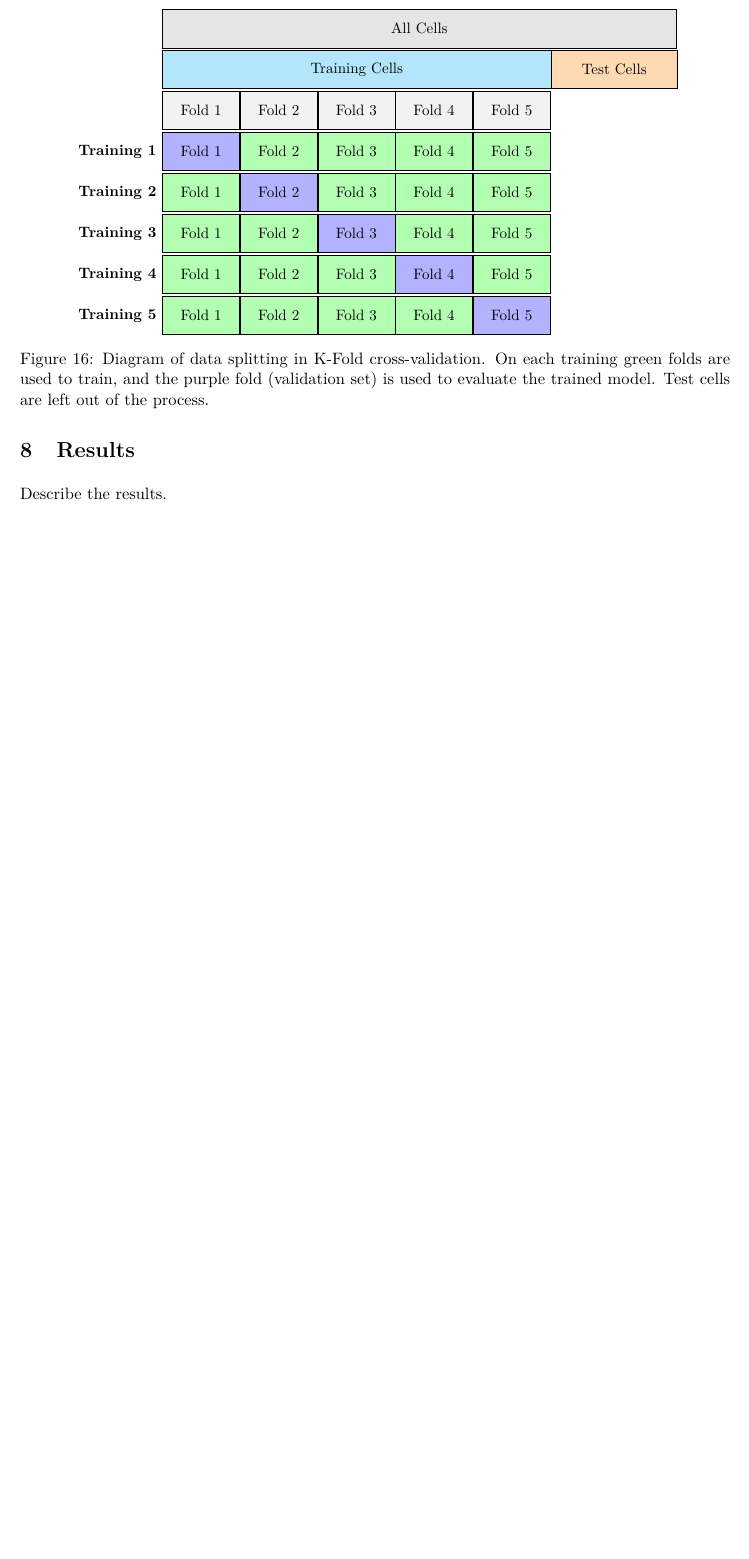
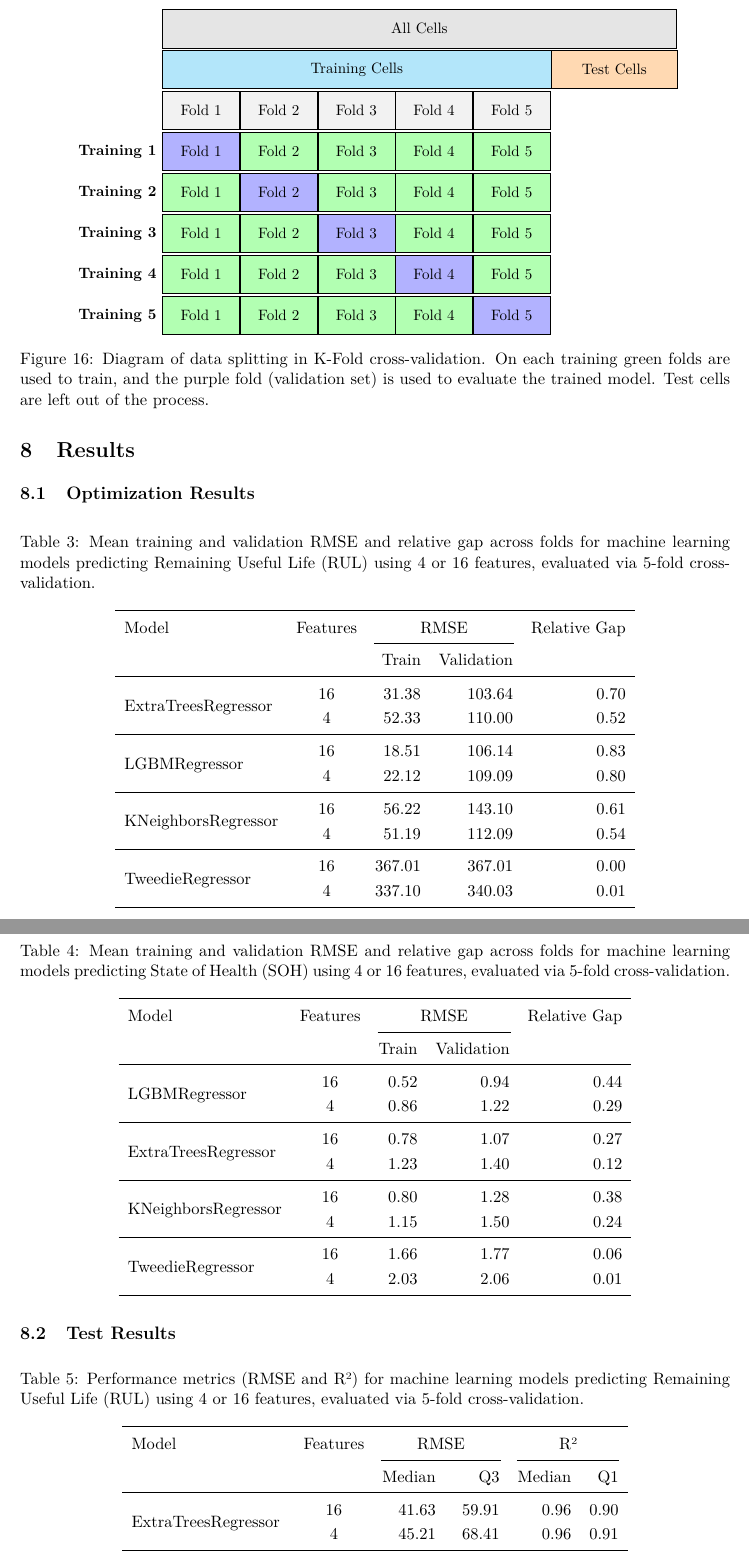
Before and after one commit to gabriel-buzzi/battery-soh-rul-modeling, a LaTeX paper (reports/paper/main.tex, which reads reports/paper/content/results.tex, reports/paper/tables/rul_metrics.tex, reports/paper/tables/rul_optim.tex): part of page 26 of 27 before the commit and two parts of pages 26 and 27 of 33 after it, the two joined at a grey line, cut so that both start at the same text, the shorter picture padded with empty space. Compiled offline with pdfLaTeX.

Commit message:
Add results to paper

```diff
--- a/reports/paper/content/results.tex
+++ b/reports/paper/content/results.tex
@@ -1,6 +1,14 @@
 \section{Results}
 
-Describe the results.
+\subsection{Optimization Results}
+\inserttable{rul_optim}
+\inserttable{soh_optim}
 
-% \insertfigure{fig_model}
-% \inserttable{tbl_dataset}
+\subsection{Test Results}
+
+\inserttable{rul_metrics}
+\inserttable{soh_metrics}
+\insertfigure{results/best_16_rul_model}
+\insertfigure{results/best_4_rul_model}
+\insertfigure{results/best_16_soh_model}
+\insertfigure{results/best_4_soh_model}
--- /dev/null
+++ b/reports/paper/tables/rul_metrics.tex
@@ -0,0 +1,14 @@
+% Table for RUL
+\begin{table}[H]
+    \centering
+    \caption{Performance metrics (RMSE and R²) for machine learning models predicting Remaining Useful Life (RUL) using 4 or 16 features, evaluated via 5-fold cross-validation.}
+    \label{tab:rul_metrics}
+    \begin{tabular}{lcrrrr}
+    \toprule
+    Model & Features & \multicolumn{2}{c}{RMSE} & \multicolumn{2}{c}{R²} \\
+    \cmidrule(lr){3-4} \cmidrule(lr){5-6}
+          &          & Median & Q3 & Median & Q1 \\
+    \midrule
+    \multirow{2}{*}{ExtraTreesRegressor} & 16 & 41.63 & 59.91 & 0.96 & 0.90 \\
+                                         & 4  & 45.21 & 68.41 & 0.96 & 0.91 \\
+    \cmidrule{1-6}
@@ -0,0 +24,2 @@
+    \end{tabular}
+\end{table}
--- /dev/null
+++ b/reports/paper/tables/rul_optim.tex
@@ -0,0 +1,25 @@
+% Table for RUL
+\begin{table}[H]
+    \centering
+    \caption{Mean training and validation RMSE and relative gap across folds for machine learning models predicting Remaining Useful Life (RUL) using 4 or 16 features, evaluated via 5-fold cross-validation.}
+    \label{tab:rul_training_metrics}
+    \begin{tabular}{lcrrr}
+    \toprule
+    Model & Features & \multicolumn{2}{c}{RMSE} & Relative Gap \\
+    \cmidrule(lr){3-4}
+          &          & Train & Validation & \\
+    \midrule
+    \multirow{2}{*}{ExtraTreesRegressor} & 16 & 31.38 & 103.64 & 0.70 \\
+                                         & 4  & 52.33 & 110.00 & 0.52 \\
+    \cmidrule{1-5}
+    \multirow{2}{*}{LGBMRegressor}       & 16 & 18.51 & 106.14 & 0.83 \\
+                                         & 4  & 22.12 & 109.09 & 0.80 \\
+    \cmidrule{1-5}
+    \multirow{2}{*}{KNeighborsRegressor} & 16 & 56.22 & 143.10 & 0.61 \\
+                                         & 4  & 51.19 & 112.09 & 0.54 \\
+    \cmidrule{1-5}
+    \multirow{2}{*}{TweedieRegressor}    & 16 & 367.01 & 367.01 & 0.00 \\
+                                         & 4  & 337.10 & 340.03 & 0.01 \\
+    \bottomrule
+    \end{tabular}
+\end{table}
--- /dev/null
+++ b/reports/paper/tables/soh_optim.tex
@@ -0,0 +1,25 @@
+% Table for SOH
+\begin{table}[H]
+    \centering
+    \caption{Mean training and validation RMSE and relative gap across folds for machine learning models predicting State of Health (SOH) using 4 or 16 features, evaluated via 5-fold cross-validation.}
+    \label{tab:soh_training_metrics}
+    \begin{tabular}{lcrrr}
+    \toprule
+    Model & Features & \multicolumn{2}{c}{RMSE} & Relative Gap \\
+    \cmidrule(lr){3-4}
+          &          & Train & Validation & \\
+    \midrule
+    \multirow{2}{*}{LGBMRegressor}       & 16 & 0.52 & 0.94 & 0.44 \\
+                                         & 4  & 0.86 & 1.22 & 0.29 \\
+    \cmidrule{1-5}
+    \multirow{2}{*}{ExtraTreesRegressor} & 16 & 0.78 & 1.07 & 0.27 \\
+                                         & 4  & 1.23 & 1.40 & 0.12 \\
+    \cmidrule{1-5}
+    \multirow{2}{*}{KNeighborsRegressor} & 16 & 0.80 & 1.28 & 0.38 \\
+                                         & 4  & 1.15 & 1.50 & 0.24 \\
+    \cmidrule{1-5}
+    \multirow{2}{*}{TweedieRegressor}    & 16 & 1.66 & 1.77 & 0.06 \\
+                                         & 4  & 2.03 & 2.06 & 0.01 \\
+    \bottomrule
+    \end{tabular}
+\end{table}
```
Also changed, not shown: reports/paper/figures/results/best_16_rul_model.tex (added, +6 -0 lines), reports/paper/figures/results/best_16_soh_model.tex (added, +6 -0 lines), reports/paper/figures/results/best_4_rul_model.tex (added, +6 -0 lines), reports/paper/figures/results/best_4_soh_model.tex (added, +6 -0 lines), reports/paper/tables/soh_metrics.tex (added, +25 -0 lines), reports/figures/16_features_ExtraTreesRegressor_RUL_scatter.png (added), reports/figures/16_features_KNeighborsRegressor_SOH_scatter.png (added), reports/figures/16_features_LGBMRegressor_SOH_scatter.png (added), reports/figures/4_features_ExtraTreesRegressor_RUL_scatter.png (added), reports/figures/4_features_KNeighborsRegressor_SOH_scatter.png (added), reports/figures/4_features_LGBMRegressor_SOH_scatter.png (added), reports/paper/tables/rul_metrics.tex (9 more changed lines).
